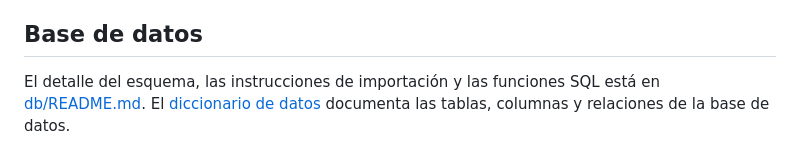
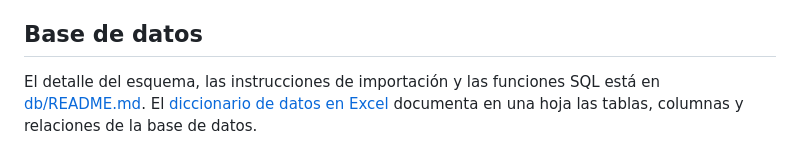
Before and after one commit to manolora67-cloud/Tourismeasy, a Markdown page: README.md, the part around the change. Drawn GitHub-style.

```diff
--- a/README.md
+++ b/README.md
@@ -78,4 +78,4 @@ El servidor integrado de PHP es para desarrollo local, no para producción. Para
 
 ## Base de datos
 
-El detalle del esquema, las instrucciones de importación y las funciones SQL está en [db/README.md](db/README.md). El [diccionario de datos](db/DICCIONARIO_DATOS.md) documenta las tablas, columnas y relaciones de la base de datos.
+El detalle del esquema, las instrucciones de importación y las funciones SQL está en [db/README.md](db/README.md). El [diccionario de datos en Excel](db/DICCIONARIO_DATOS.xlsx) documenta en una hoja las tablas, columnas y relaciones de la base de datos.
```
Also changed, not shown: db/README.md (+1 -1 lines).
